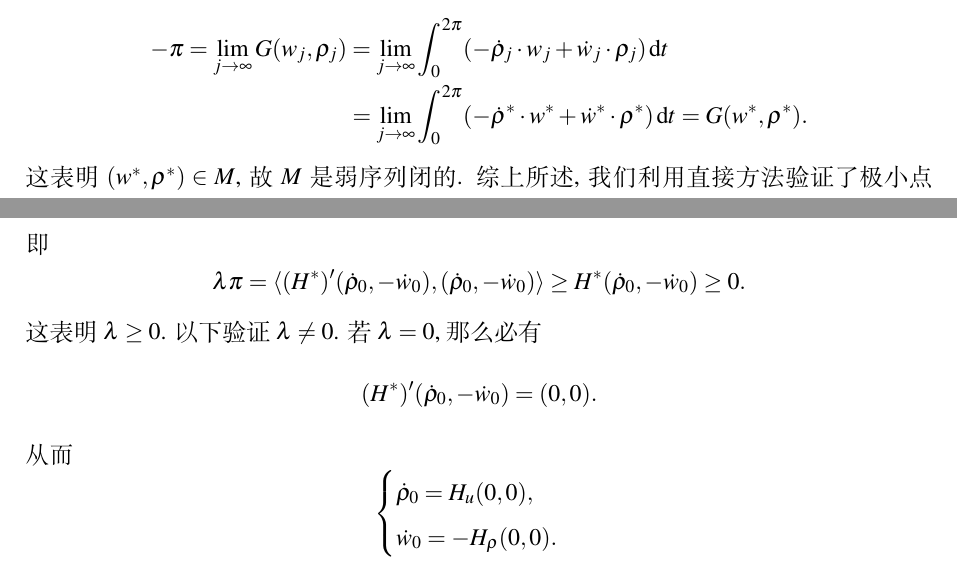
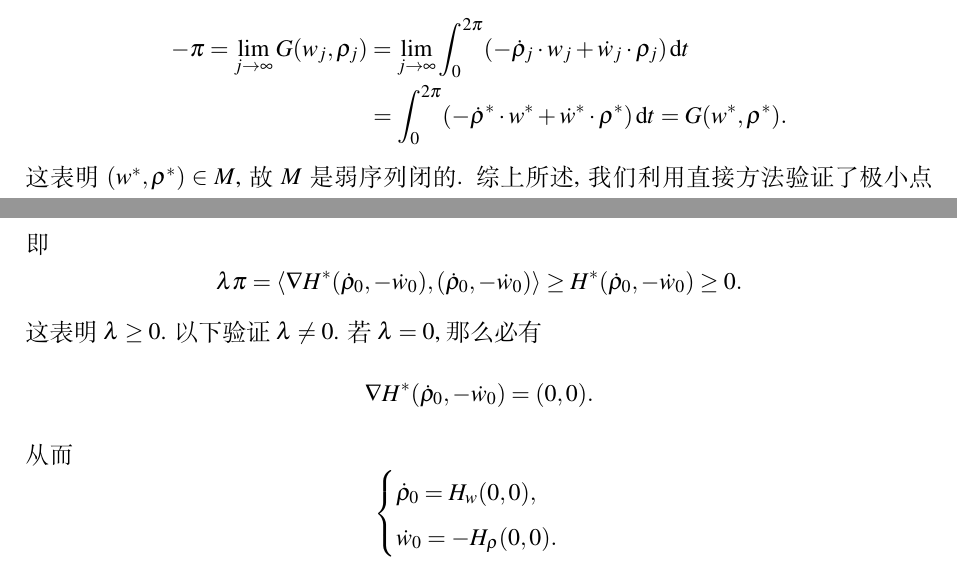
Before and after one commit to tuli99/VariationalMethods, a LaTeX document (VM.tex): two parts of pages 86 and 87 of 87, joined at a grey line, cut so that both start at the same text. Compiled offline with XeLaTeX.

Commit message:
Update VM.tex

```diff
--- a/VM.tex
+++ b/VM.tex
@@ -4232,7 +4232,7 @@ Hamilton方程组对应的泛函不是下方有界的, 故不能采用直接求
 从而有
 \begin{align*}
     -\pi = \lim\limits_{j \rightarrow \infty}G(w_j, \rho_j) &= \lim\limits_{j \rightarrow \infty}\int_0^{2\pi}(-\dot\rho_j \cdot w_j + \dot w_j \cdot \rho_j) \,{\rm d}t \\
-    &= \lim\limits_{j \rightarrow \infty}\int_0^{2\pi}(-\dot\rho^* \cdot w^* + \dot w^* \cdot \rho^*) \,{\rm d}t = G(w^*, \rho^*).
+    &= \int_0^{2\pi}(-\dot\rho^* \cdot w^* + \dot w^* \cdot \rho^*) \,{\rm d}t = G(w^*, \rho^*).
 \end{align*}
 这表明$(w^*, \rho^*) \in M$, 故$M$是弱序列闭的. 综上所述, 我们利用直接方法验证了极小点$(w_0, \rho_0)$的存在性.
 
@@ -4259,16 +4259,16 @@ Hamilton方程组对应的泛函不是下方有界的, 故不能采用直接求
 \end{equation*}
 即
 \begin{equation*}
-    \lambda\pi = \langle (H^*)'(\dot\rho_0, -\dot w_0), (\dot \rho_0, -\dot w_0)\rangle \geq H^*(\dot\rho_0, -\dot w_0) \geq 0.
+    \lambda\pi = \langle \nabla H^*(\dot\rho_0, -\dot w_0), (\dot \rho_0, -\dot w_0)\rangle \geq H^*(\dot\rho_0, -\dot w_0) \geq 0.
 \end{equation*}
 这表明$\lambda \geq 0$. 以下验证$\lambda \neq 0$. 若$\lambda = 0$, 那么必有
 \begin{equation*}
-    (H^*)'(\dot\rho_0, -\dot w_0) = (0, 0).
+    \nabla H^*(\dot\rho_0, -\dot w_0) = (0, 0).
 \end{equation*}
 从而
 \begin{equation*}
     \begin{cases}
-        \dot\rho_0 = H_u(0, 0), \\
+        \dot\rho_0 = H_w(0, 0), \\
         \dot w_0 = -H_{\rho}(0, 0).
     \end{cases}
 \end{equation*}
```
